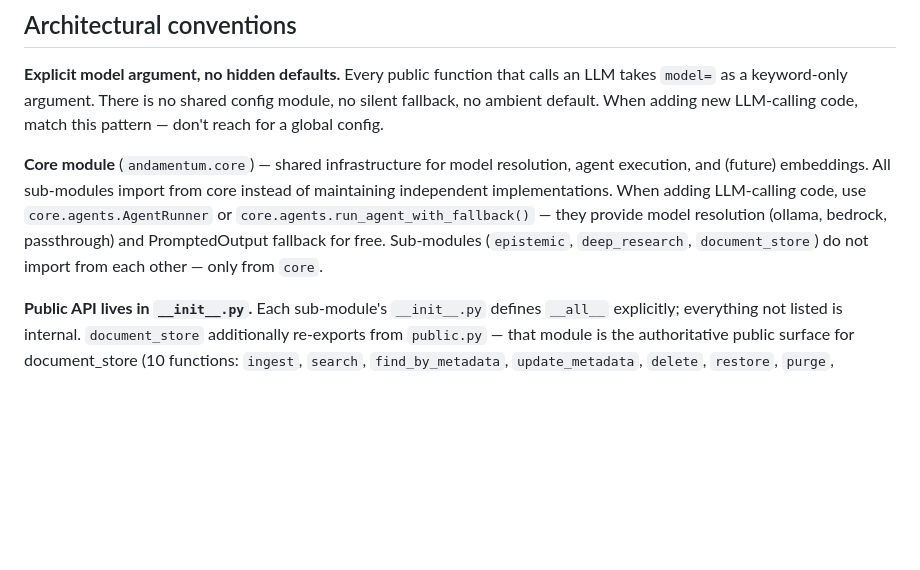
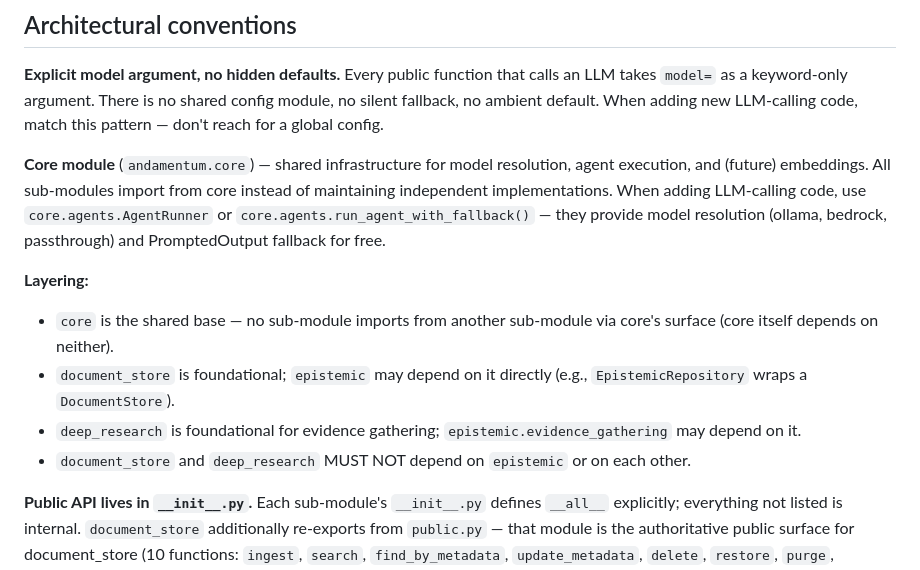
Before and after one commit to TimoLassmann/andamentum, a Markdown page: CLAUDE.md, the part around the change. Rendered like a GitHub page; blank space fills up the shorter version.

Commit message:
docs: clarify layering rule — epistemic may depend on document_store and deep_research

```diff
--- a/CLAUDE.md
+++ b/CLAUDE.md
@@ -66,7 +66,13 @@ Both require a model, either via `--model anthropic:claude-haiku-4-5` or `$ANDAM
 
 **Explicit model argument, no hidden defaults.** Every public function that calls an LLM takes `model=` as a keyword-only argument. There is no shared config module, no silent fallback, no ambient default. When adding new LLM-calling code, match this pattern — don't reach for a global config.
 
-**Core module** (`andamentum.core`) — shared infrastructure for model resolution, agent execution, and (future) embeddings. All sub-modules import from core instead of maintaining independent implementations. When adding LLM-calling code, use `core.agents.AgentRunner` or `core.agents.run_agent_with_fallback()` — they provide model resolution (ollama, bedrock, passthrough) and PromptedOutput fallback for free. Sub-modules (`epistemic`, `deep_research`, `document_store`) do not import from each other — only from `core`.
+**Core module** (`andamentum.core`) — shared infrastructure for model resolution, agent execution, and (future) embeddings. All sub-modules import from core instead of maintaining independent implementations. When adding LLM-calling code, use `core.agents.AgentRunner` or `core.agents.run_agent_with_fallback()` — they provide model resolution (ollama, bedrock, passthrough) and PromptedOutput fallback for free.
+
+**Layering:**
+- `core` is the shared base — no sub-module imports from another sub-module via core's surface (core itself depends on neither).
+- `document_store` is foundational; `epistemic` may depend on it directly (e.g., `EpistemicRepository` wraps a `DocumentStore`).
+- `deep_research` is foundational for evidence gathering; `epistemic.evidence_gathering` may depend on it.
+- `document_store` and `deep_research` MUST NOT depend on `epistemic` or on each other.
 
 **Public API lives in `__init__.py`.** Each sub-module's `__init__.py` defines `__all__` explicitly; everything not listed is internal. `document_store` additionally re-exports from `public.py` — that module is the authoritative public surface for document_store (10 functions: `ingest`, `search`, `find_by_metadata`, `update_metadata`, `delete`, `restore`, `purge`, `list_deleted`, `repair`, `find_duplicates`).
 
```
